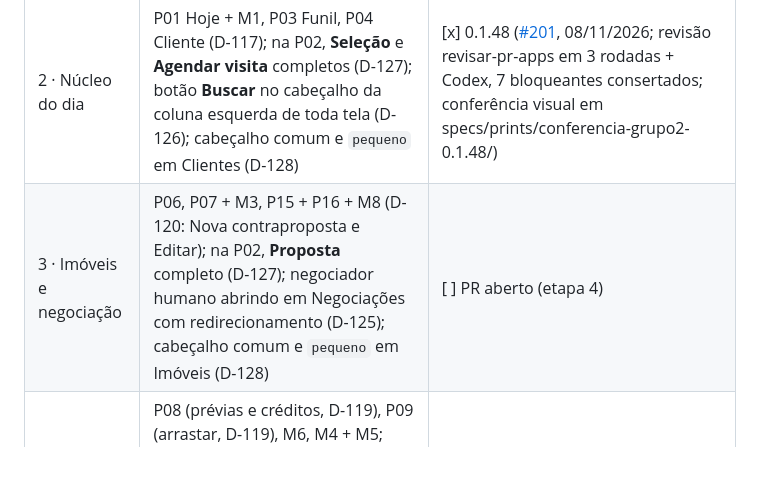
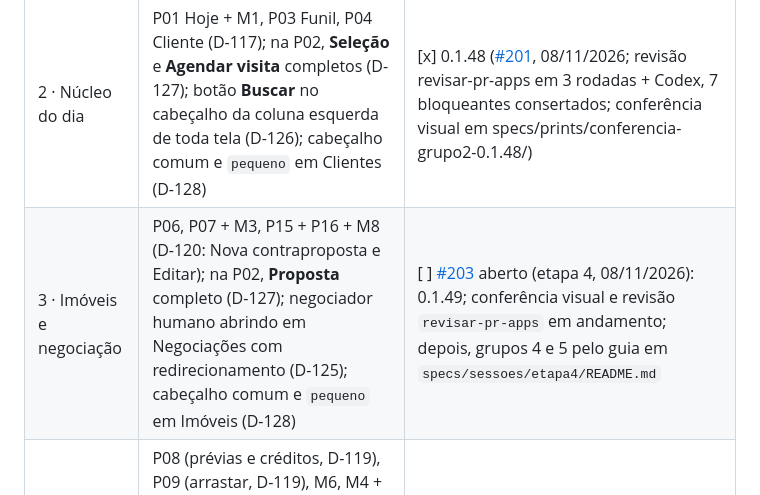
Before and after one commit to rafaleandrog/app-corretor, a Markdown page: specs/plano_de_implementacao.md, the part around one of its changes. GitHub-like rendering; blank space fills up the shorter version.

Commit message:
Plano: grupo 3 no #203; grupos 4 e 5 pelo guia de specs/sessoes/etapa4
Co-Authored-By: Claude Opus 5.5 <noreply@anthropic.com>
Claude-Session: https://claude.ai/code/session_0116dbAp8zmEMWPc56s5AWG6

```diff
--- a/specs/plano_de_implementacao.md
+++ b/specs/plano_de_implementacao.md
@@ -167,7 +167,7 @@ Insumo do dono: `specs/decisoes_etapa3.md` (respostas às 7 decisões do diagnó
 | 1 · Piloto | **Moldura do shell (D-114)** + **P02 Conversas completa sem WhatsApp (D-116)**: schema de conversas e mensagens, rotas, eventos usados (D-118), tela, faixa do WhatsApp; Assistente no cabeçalho da coluna esquerda de toda tela; colunas 360 · flexível · 340 | [x] 0.1.46 ([#199](https://github.com/rafaleandrog/app-corretor/pull/199), 08/11/2026; revisão `revisar-pr-apps` em 3 rodadas, sem bloqueante; merge pendente de autorização): conferência visual em `specs/prints/conferencia-p02-0.1.46/` sem diferença estrutural; diferenças de primitivo registradas (pedido ao shell 24) |
 | Infra (etapa 4, PR 1) | Bloco de eventos (D-118: os eventos da 13.1 que têm caminho na app hoje, com `segregado_por_conta` e `auditavel` onde a spec indica) + dívidas da P02 (paginação com aviso de limite, busca por imóvel, corrida do ler-e-criar, `PATCH /conversas/:id/lida`, testes que faltavam, props mortas da moldura) + decisões D-121 a D-128 | [x] 0.1.47 ([#200](https://github.com/rafaleandrog/app-corretor/pull/200), 08/11/2026; revisão `revisar-pr-apps` em 3 rodadas, mergeado com autorização do dono) |
 | 2 · Núcleo do dia | P01 Hoje + M1, P03 Funil, P04 Cliente (D-117); na P02, **Seleção** e **Agendar visita** completos (D-127); botão **Buscar** no cabeçalho da coluna esquerda de toda tela (D-126); cabeçalho comum e `pequeno` em Clientes (D-128) | [x] 0.1.48 ([#201](https://github.com/rafaleandrog/app-corretor/pull/201), 08/11/2026; revisão revisar-pr-apps em 3 rodadas + Codex, 7 bloqueantes consertados; conferência visual em specs/prints/conferencia-grupo2-0.1.48/) |
-| 3 · Imóveis e negociação | P06, P07 + M3, P15 + P16 + M8 (D-120: Nova contraproposta e Editar); na P02, **Proposta** completo (D-127); negociador humano abrindo em Negociações com redirecionamento (D-125); cabeçalho comum e `pequeno` em Imóveis (D-128) | [ ] PR aberto (etapa 4) |
+| 3 · Imóveis e negociação | P06, P07 + M3, P15 + P16 + M8 (D-120: Nova contraproposta e Editar); na P02, **Proposta** completo (D-127); negociador humano abrindo em Negociações com redirecionamento (D-125); cabeçalho comum e `pequeno` em Imóveis (D-128) | [ ] [#203](https://github.com/rafaleandrog/app-corretor/pull/203) aberto (etapa 4, 08/11/2026): 0.1.49; conferência visual e revisão `revisar-pr-apps` em andamento; depois, grupos 4 e 5 pelo guia em `specs/sessoes/etapa4/README.md` |
 | 4 · Público e conteúdo | P08 (prévias e créditos, D-119), P09 (arrastar, D-119), M6, M4 + M5; cabeçalho comum e `pequeno` em Página (D-128). **Antes de começar:** publicar a Minha Página da conta demo (M6) | [ ] |
 | 5 · Ajustes e números | P10, P12 (3 passos do WhatsApp, D-119; Instagram conferido no estado desconectado, #30), P13, P14, P17, P05 | [ ] |
 
```
Also changed, not shown: other parts of specs/plano_de_implementacao.md (+1 -1 lines).
